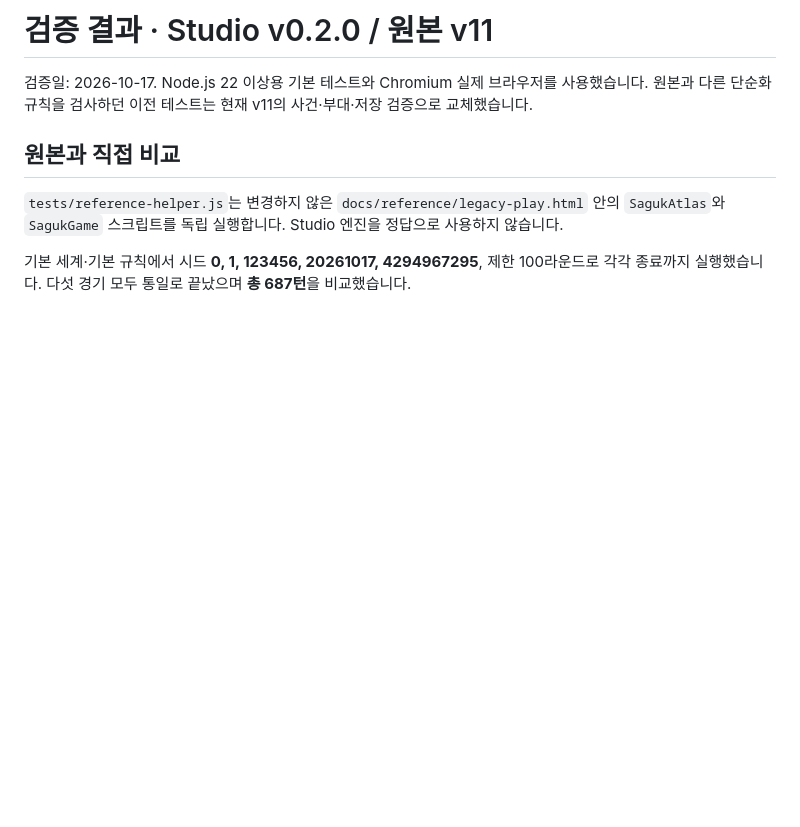
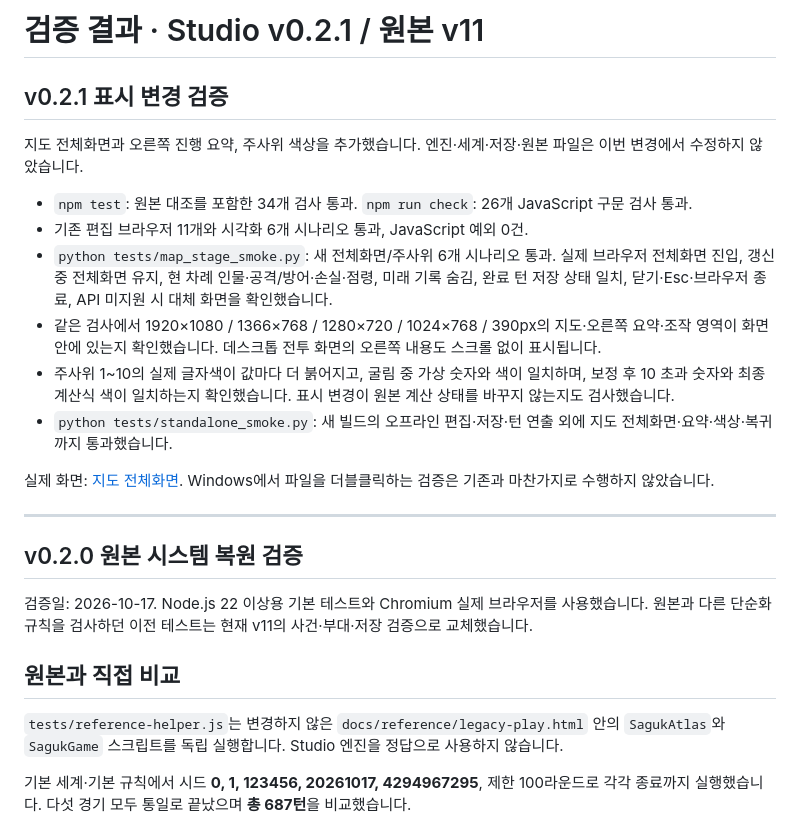
Before and after one commit to doododoo123-create/-, a Markdown page: docs/validation.md, the part around the change. Drawn GitHub-style; blank space fills up the shorter version.

```diff
--- a/docs/validation.md
+++ b/docs/validation.md
@@ -1,4 +1,21 @@
-# 검증 결과 · Studio v0.2.0 / 원본 v11
+# 검증 결과 · Studio v0.2.1 / 원본 v11
+
+## v0.2.1 표시 변경 검증
+
+지도 전체화면과 오른쪽 진행 요약, 주사위 색상을 추가했습니다. 엔진·세계·저장·원본 파일은 이번 변경에서 수정하지 않았습니다.
+
+- `npm test`: 원본 대조를 포함한 34개 검사 통과. `npm run check`: 26개 JavaScript 구문 검사 통과.
+- 기존 편집 브라우저 11개와 시각화 6개 시나리오 통과, JavaScript 예외 0건.
+- `python tests/map_stage_smoke.py`: 새 전체화면/주사위 6개 시나리오 통과. 실제 브라우저 전체화면 진입, 갱신 중 전체화면 유지, 현 차례 인물·공격/방어·손실·점령, 미래 기록 숨김, 완료 턴 저장 상태 일치, 닫기·Esc·브라우저 종료, API 미지원 시 대체 화면을 확인했습니다.
+- 같은 검사에서 1920×1080 / 1366×768 / 1280×720 / 1024×768 / 390px의 지도·오른쪽 요약·조작 영역이 화면 안에 있는지 확인했습니다. 데스크톱 전투 화면의 오른쪽 내용도 스크롤 없이 표시됩니다.
+- 주사위 1~10의 실제 글자색이 값마다 더 붉어지고, 굴림 중 가상 숫자와 색이 일치하며, 보정 후 10 초과 숫자와 최종 계산식 색이 일치하는지 확인했습니다. 표시 변경이 원본 계산 상태를 바꾸지 않는지도 검사했습니다.
+- `python tests/standalone_smoke.py`: 새 빌드의 오프라인 편집·저장·턴 연출 외에 지도 전체화면·요약·색상·복귀까지 통과했습니다.
+
+실제 화면: [지도 전체화면](map-fullscreen-preview.png). Windows에서 파일을 더블클릭하는 검증은 기존과 마찬가지로 수행하지 않았습니다.
+
+---
+
+## v0.2.0 원본 시스템 복원 검증
 
 검증일: 2026-10-17. Node.js 22 이상용 기본 테스트와 Chromium 실제 브라우저를 사용했습니다. 원본과 다른 단순화 규칙을 검사하던 이전 테스트는 현재 v11의 사건·부대·저장 검증으로 교체했습니다.
 
```
Also changed, not shown: README.md (+12 -2 lines), docs/architecture.md (+11 -1 lines), docs/map-fullscreen-preview.png (added), docs/visual-preview.png, 13 other files.
